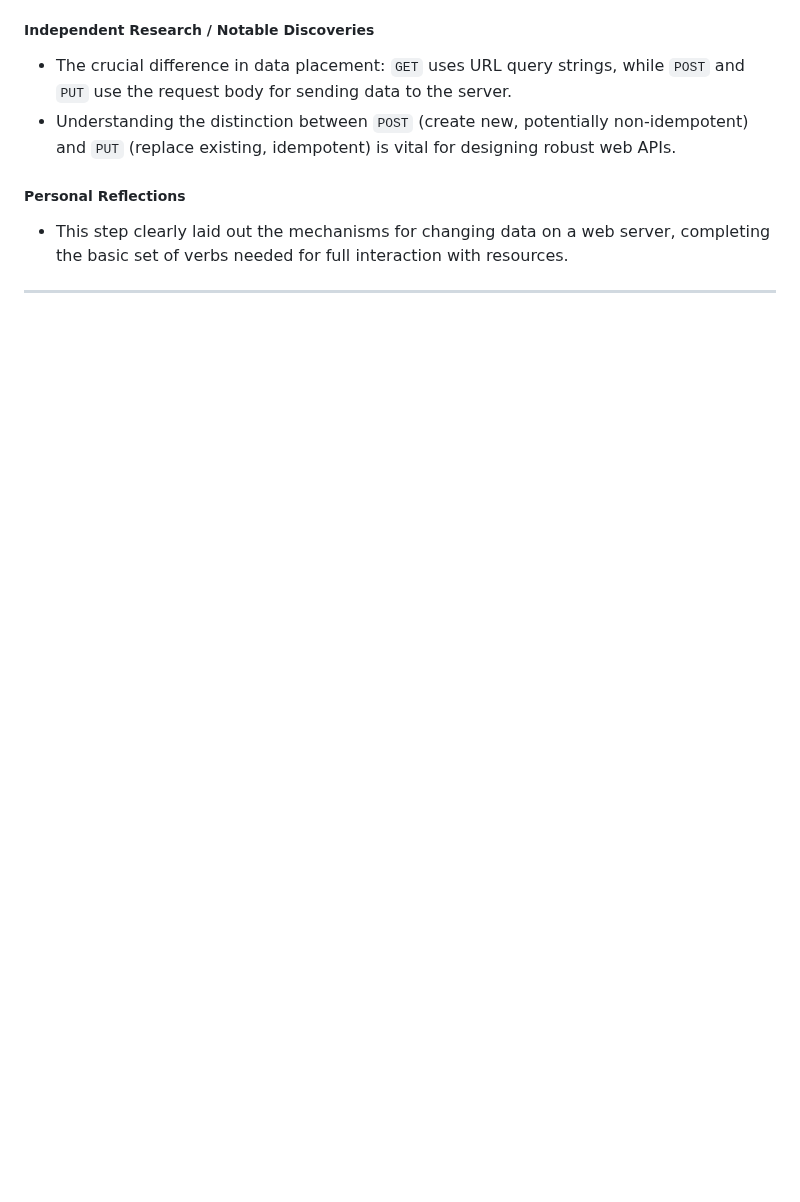
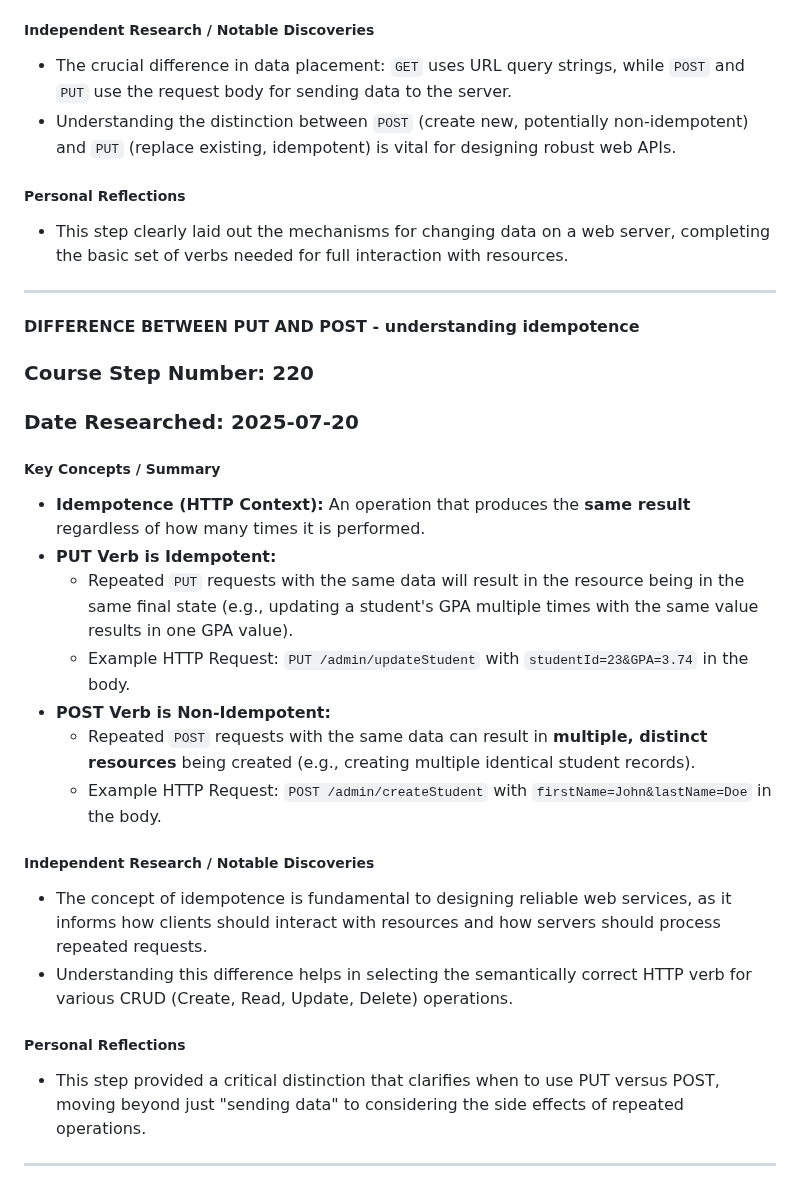
Before and after one commit to DVillers77/HTML-AND-CSS-PROJECTS, a Markdown page: SUPPLEMENTARY_LEARNING_HTML_CSS.md, the part around the change. GitHub-like rendering; blank space fills up the shorter version.

```diff
--- a/SUPPLEMENTARY_LEARNING_HTML_CSS.md
+++ b/SUPPLEMENTARY_LEARNING_HTML_CSS.md
@@ -1688,3 +1688,26 @@ These entries summarize key discussions and independent research insights from s
 * This step clearly laid out the mechanisms for changing data on a web server, completing the basic set of verbs needed for full interaction with resources.
 
 ---
+
+#### DIFFERENCE BETWEEN PUT AND POST - understanding idempotence
+
+### Course Step Number: 220
+### Date Researched: 2025-07-20
+
+##### Key Concepts / Summary
+* **Idempotence (HTTP Context):** An operation that produces the **same result** regardless of how many times it is performed.
+* **PUT Verb is Idempotent:**
+    * Repeated `PUT` requests with the same data will result in the resource being in the same final state (e.g., updating a student's GPA multiple times with the same value results in one GPA value).
+    * Example HTTP Request: `PUT /admin/updateStudent` with `studentId=23&GPA=3.74` in the body.
+* **POST Verb is Non-Idempotent:**
+    * Repeated `POST` requests with the same data can result in **multiple, distinct resources** being created (e.g., creating multiple identical student records).
+    * Example HTTP Request: `POST /admin/createStudent` with `firstName=John&lastName=Doe` in the body.
+
+##### Independent Research / Notable Discoveries
+* The concept of idempotence is fundamental to designing reliable web services, as it informs how clients should interact with resources and how servers should process repeated requests.
+* Understanding this difference helps in selecting the semantically correct HTTP verb for various CRUD (Create, Read, Update, Delete) operations.
+
+##### Personal Reflections
+* This step provided a critical distinction that clarifies when to use PUT versus POST, moving beyond just "sending data" to considering the side effects of repeated operations.
+
+---
```
Also changed, not shown: ASSIGNMENT_INDEX.md (+25 -0 lines).
